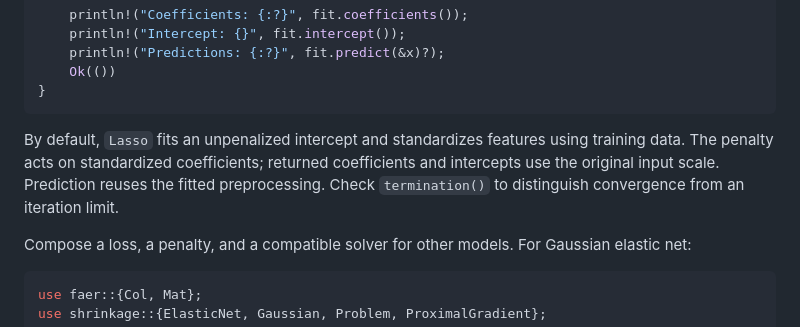
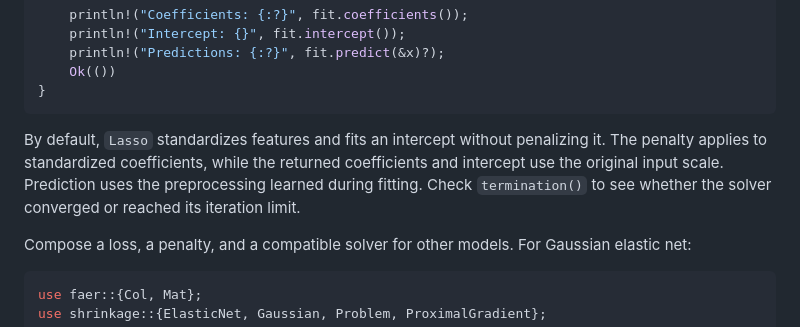
Before and after one commit to jolars/shrinkage, a Markdown page: README.md, the part around one of its changes. GitHub-like rendering.

````diff
--- a/README.md
+++ b/README.md
@@ -55,11 +54,11 @@ fn main() -> Result<(), Box<dyn std::error::Error>> {
 }
 ```
 
-By default, `Lasso` fits an unpenalized intercept and standardizes features
-using training data. The penalty acts on standardized coefficients; returned
-coefficients and intercepts use the original input scale. Prediction reuses the
-fitted preprocessing. Check `termination()` to distinguish convergence from an
-iteration limit.
+By default, `Lasso` standardizes features and fits an intercept without
+penalizing it. The penalty applies to standardized coefficients, while the
+returned coefficients and intercept use the original input scale. Prediction
+uses the preprocessing learned during fitting. Check `termination()` to see
+whether the solver converged or reached its iteration limit.
 
 Compose a loss, a penalty, and a compatible solver for other models. For
 Gaussian elastic net:
````
Also changed, not shown: other parts of README.md (+31 -62 lines).
